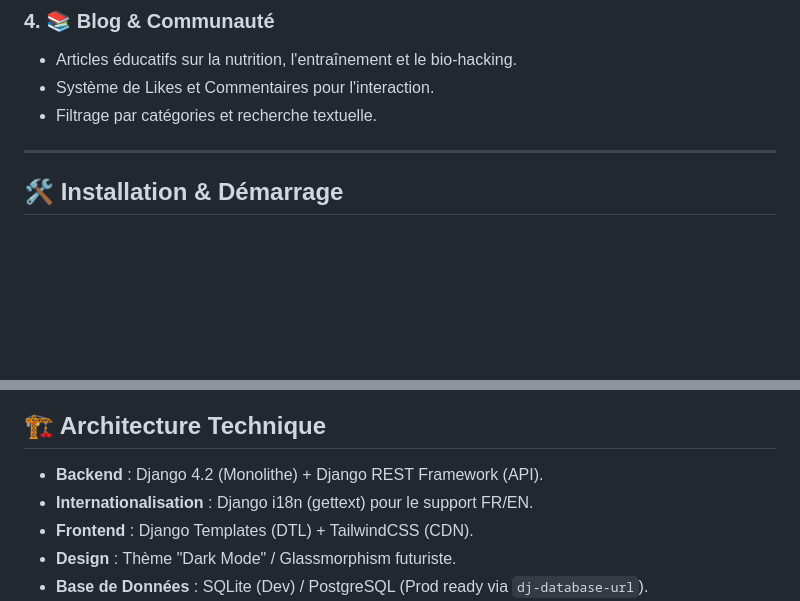
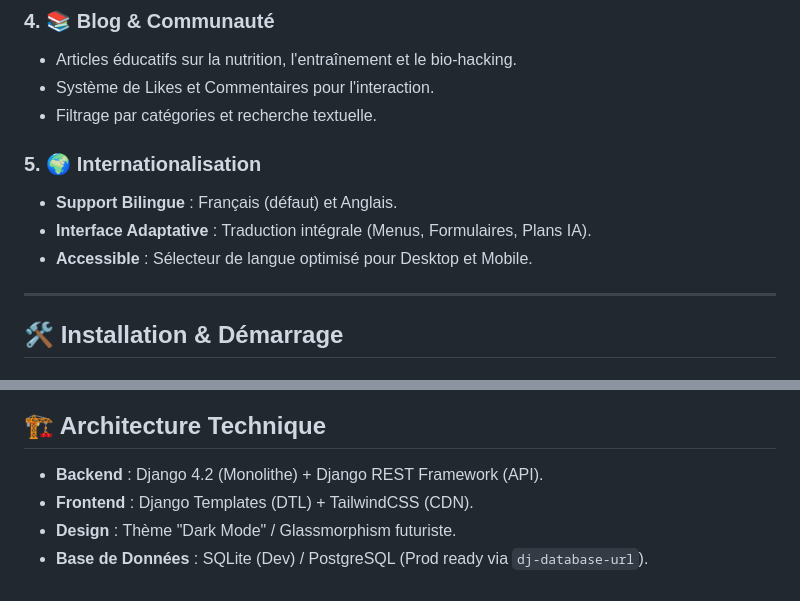
Before and after one commit to Sy2force/Fitwell, a Markdown page: README.md, 2 parts joined by grey strips. GitHub-like rendering; blank space fills up the shorter version.

```diff
--- a/README.md
+++ b/README.md
@@ -26,6 +26,11 @@ FitWell est une plateforme SaaS complète dédiée à la santé, au fitness et
 - Articles éducatifs sur la nutrition, l'entraînement et le bio-hacking.
 - Système de Likes et Commentaires pour l'interaction.
 - Filtrage par catégories et recherche textuelle.
+
+### 5. 🌍 Internationalisation
+- **Support Bilingue** : Français (défaut) et Anglais.
+- **Interface Adaptative** : Traduction intégrale (Menus, Formulaires, Plans IA).
+- **Accessible** : Sélecteur de langue optimisé pour Desktop et Mobile.
 
 ---
 
@@ -93,7 +98,6 @@ Accès : `http://127.0.0.1:8000/swagger/`
 ## 🏗 Architecture Technique
 
 - **Backend** : Django 4.2 (Monolithe) + Django REST Framework (API).
-- **Internationalisation** : Django i18n (gettext) pour le support FR/EN.
 - **Frontend** : Django Templates (DTL) + TailwindCSS (CDN).
 - **Design** : Thème "Dark Mode" / Glassmorphism futuriste.
 - **Base de Données** : SQLite (Dev) / PostgreSQL (Prod ready via `dj-database-url`).
```
